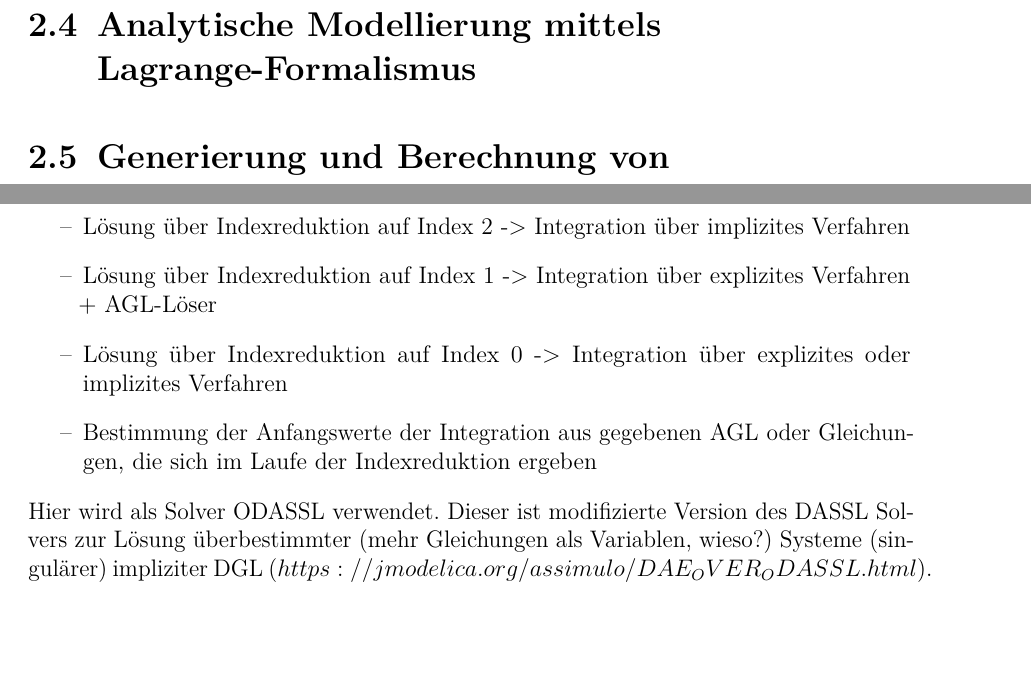
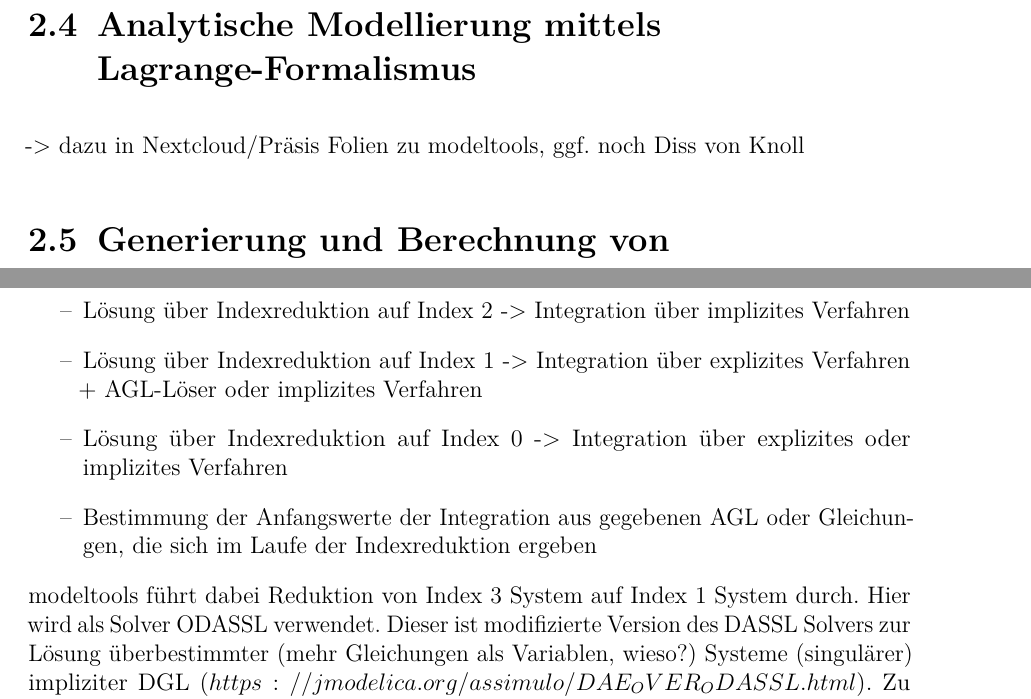
Before and after one commit to wredsen/SA-Wrede, a LaTeX document (Doku/ArbeitRST.tex, which reads Doku/inhalt.tex): two parts of pages 11 and 12 of 40, joined at a grey line, cut so that both start at the same text, the shorter picture padded with empty space. Compiled offline with pdfLaTeX.

Commit message:
changes after meeting

```diff
--- a/Doku/inhalt.tex
+++ b/Doku/inhalt.tex
@@ -13,6 +13,7 @@
 \section{Problembeschreibung und Zielsetzung}
 
 \section{Analytische Modellierung mittels Lagrange-Formalismus}
+-> dazu in Nextcloud/Präsis Folien zu modeltools, ggf. noch Diss von Knoll
 
 \section{Generierung und Berechnung von DAE-Systemen}
 Standardform:
@@ -28,11 +29,12 @@ Numerische Integration von DAE-Systemen:
 \begin{itemize}
 \item mechanische Systeme mit starrer Kopplung als Zwangsbedingungen allgemein von Index 3
 \item Lösung über Indexreduktion auf Index 2 -> Integration über implizites Verfahren
-\item Lösung über Indexreduktion auf Index 1 -> Integration über explizites Verfahren + AGL-Löser
+\item Lösung über Indexreduktion auf Index 1 -> Integration über explizites Verfahren + AGL-Löser oder implizites Verfahren
 \item Lösung über Indexreduktion auf Index 0 -> Integration über explizites oder implizites Verfahren
 \item Bestimmung der Anfangswerte der Integration aus gegebenen AGL oder Gleichungen, die sich im Laufe der Indexreduktion ergeben
 \end{itemize}
 
+modeltools führt dabei Reduktion von Index 3 System auf Index 1 System durch.
 Hier wird als Solver ODASSL verwendet. Dieser ist modifizierte Version des DASSL Solvers zur Lösung überbestimmter (mehr Gleichungen als Variablen, wieso?) Systeme (singulärer) impliziter DGL ($https://jmodelica.org/assimulo/DAE_OVER_ODASSL.html$). Zu DASSL: https:$//www.openmodelica.org/doc/OpenModelicaUsersGuide/latest/solving.html$
 
 
```
Also changed, not shown: 2 other files.
